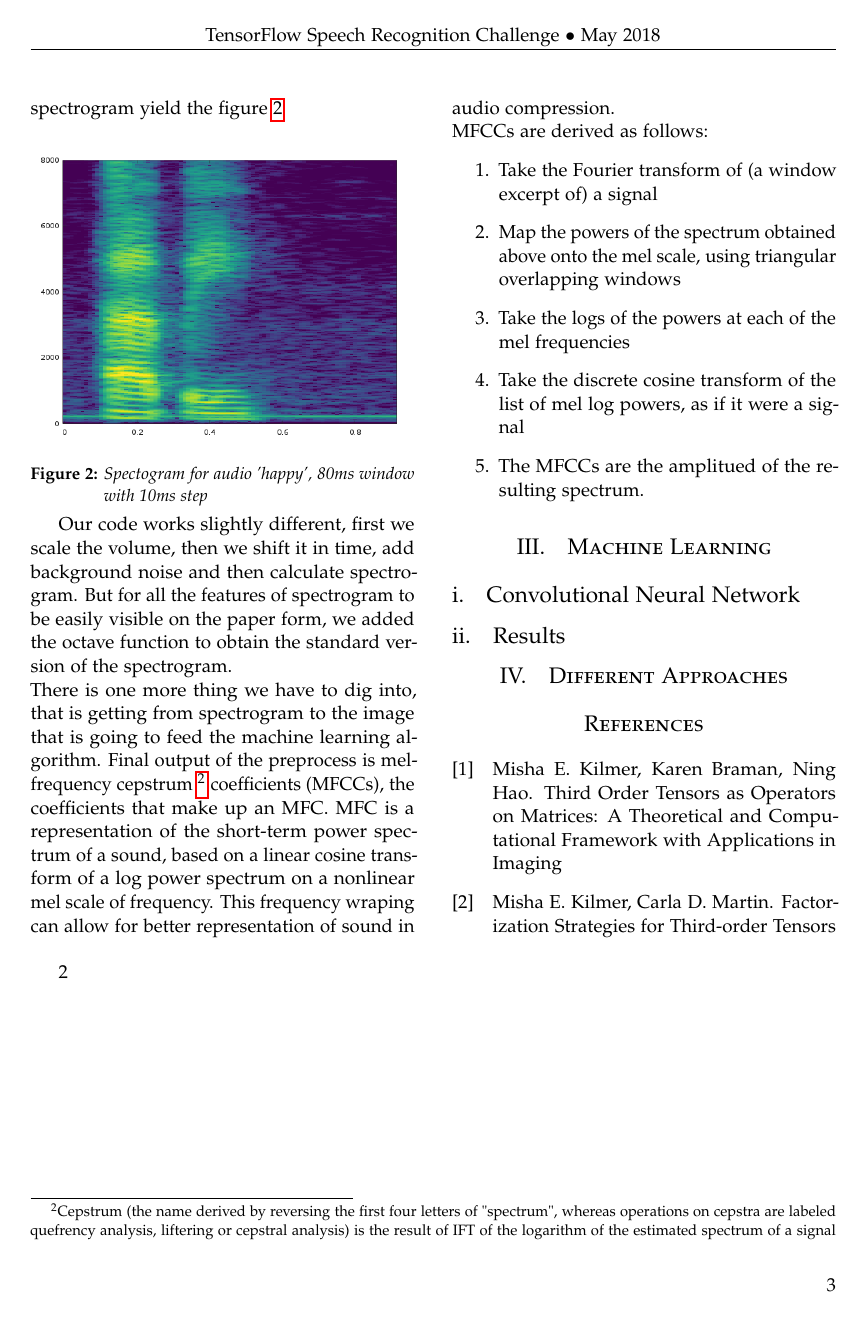
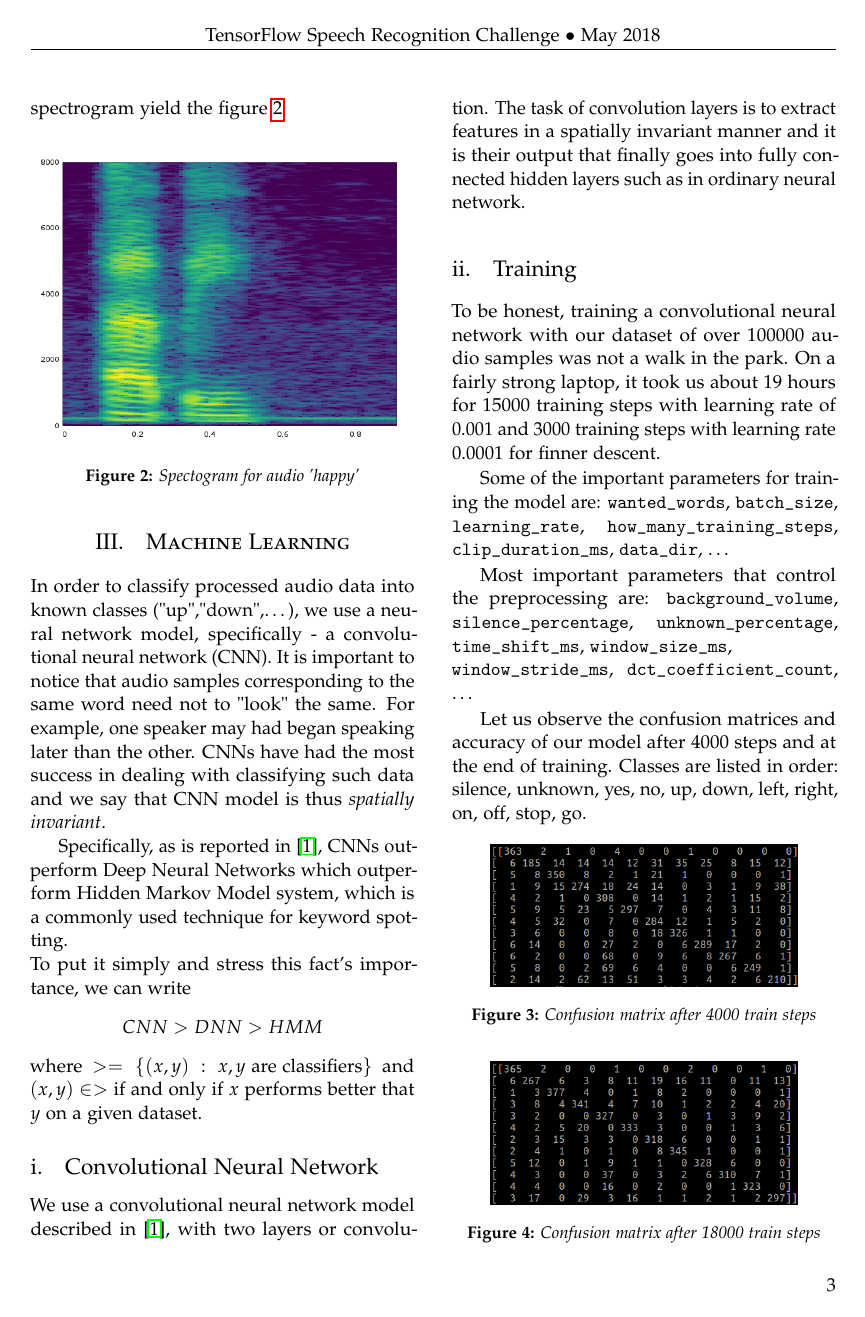
Before and after one commit to Qkvad/SpeechRecognition, a LaTeX document (doc/TensorFlow Speech Recognition Challenge.tex): page 3 of 3 before the commit and page 3 of 4 after it. Compiled offline with pdfLaTeX.

Commit message:
doc/.tex: [add] ML section

```diff
--- a/doc/TensorFlow Speech Recognition Challenge.tex
+++ b/doc/TensorFlow Speech Recognition Challenge.tex
@@ -132,22 +132,41 @@ After running our code in Octave to generate spectrogram yield the figure~\ref{i
 \begin{Figure}
 	\centering
 	\includegraphics[width=1.0\textwidth]{happy-specgram}
-	\captionof{figure}{Spectogram for audio 'happy', 80ms window with 10ms step}
+	\captionof{figure}{Spectogram for audio 'happy'}
 	\label{img:specgramStanje}
 \end{Figure}
-Our code works slightly different, first we scale the volume, then we shift it in time, add background noise and then calculate spectrogram. But for all the features of spectrogram to be easily visible on the paper form, we added the octave function to obtain the standard version of the spectrogram.\\
-There is one more thing we have to dig into, that is getting from spectrogram to the image that is going to feed the machine learning algorithm. Final output of the preprocess is mel-frequency cepstrum \footnote{Cepstrum (the name derived by reversing the first four letters of "spectrum", whereas operations on cepstra are labeled quefrency analysis, liftering or cepstral analysis) is the result of IFT of the logarithm of the estimated spectrum of a signal} coefficients (MFCCs), the coefficients that make up an MFC. MFC is a representation of the short-term power spectrum of a sound, based on a linear cosine transform of a log power spectrum on a nonlinear mel scale of frequency. This frequency wraping can allow for better representation of sound in audio compression. \\
-MFCCs are derived as follows:
-\begin{enumerate}
-	\item Take the Fourier transform of (a window excerpt of) a signal
-	\item Map the powers of the spectrum obtained above onto the mel scale, using triangular overlapping windows
-	\item Take the logs of the powers at each of the mel frequencies
-	\item Take the discrete cosine transform of the list of mel log powers, as if it were a signal
-	\item The MFCCs are the amplitued of the resulting spectrum.
-\end{enumerate}
+
 %------------------------------------------------
 \section{Machine Learning}
+In order to classify processed audio data into known classes ("up","down",\ldots), we use a neural network model, specifically - a convolutional neural network (CNN). It is important to notice that audio samples corresponding to the same word need not to "look" the same. For example, one speaker may had began speaking later than the other. CNNs have had the most success in dealing with classifying such data and we say that CNN model is thus \emph{spatially invariant}.
+
+Specifically, as is reported in~\cite{our-conv}, CNNs outperform Deep Neural Networks which outperform Hidden Markov Model system, which is a commonly used technique for keyword spotting.\\
+To put it simply and stress this fact's importance, we can write
+\[ CNN > DNN > HMM \]
+where $> = \{(x,y): x,y \text{ are classifiers}\}$ and $(x,y) \in >$ if and only if $x$ performs better that $y$ on a given dataset.
 
 \subsection{Convolutional Neural Network}
+We use a convolutional neural network model described in~\cite{our-conv}, with two layers or convolution. The task of convolution layers is to extract features in a spatially invariant manner and it is their output that finally goes into fully connected hidden layers such as in ordinary neural network.
 
-\subsection{Results}
+\subsection{Training}
+To be honest, training a convolutional neural network with our dataset of over $100000$ audio samples was not a walk in the park. On a fairly strong laptop, it took us about 19 hours for $15000$ training steps with learning rate of $0.001$ and $3000$ training steps with learning rate $0.0001$ for finner descent.
+
+Some of the important parameters for training the model are: \code{wanted\_words}, \code{batch\_size}, \code{learning\_rate}, \code{how\_many\_training\_steps}, \code{clip\_duration\_ms}, \code{data\_dir}, \ldots
+
+Most important parameters that control the preprocessing are: \code{background\_volume}, \code{silence\_percentage}, \code{unknown\_percentage}, \code{time\_shift\_ms}, \code{window\_size\_ms},\\ \code{window\_stride\_ms}, \code{dct\_coefficient\_count}, \ldots
+
+Let us observe the confusion matrices and accuracy of our model after $4000$ steps and at the end of training. Classes are listed in order: silence, unknown, yes, no, up, down, left, right, on, off, stop, go.
+
+\begin{Figure}
+	\centering
+	\includegraphics[width=0.8\textwidth]{train_4000}
+	\captionof{figure}{Confusion matrix after 4000 train steps}
+	\label{img:tr-4000}
+\end{Figure}
+
+\begin{Figure}
+	\centering
+	\includegraphics[width=0.8\textwidth]{train_18000}
+	\captionof{figure}{Confusion matrix after 18000 train steps}
+	\label{img:tr-4000}
+\end{Figure}
@@ -165,8 +223,3 @@ MFCCs are derived as follows:
 
 \begin{thebibliography}{99}
 
-\bibitem[1]{kilmer-braman-hao}
-Misha E. Kilmer, Karen Braman, Ning Hao.
-\newblock Third Order Tensors as Operators on Matrices: A
-Theoretical and Computational Framework with
-Applications in Imaging
@@ -173,4 +229 @@ Applications in Imaging
 
-\bibitem[2]{kilmer-martin}
-Misha E. Kilmer, Carla D. Martin.
-\newblock Factorization Strategies for Third-order Tensors
```
Also changed, not shown: doc/TensorFlow Speech Recognition Challenge.pdf, doc/TensorFlow Speech Recognition Challenge.tex (52 more changed lines).
